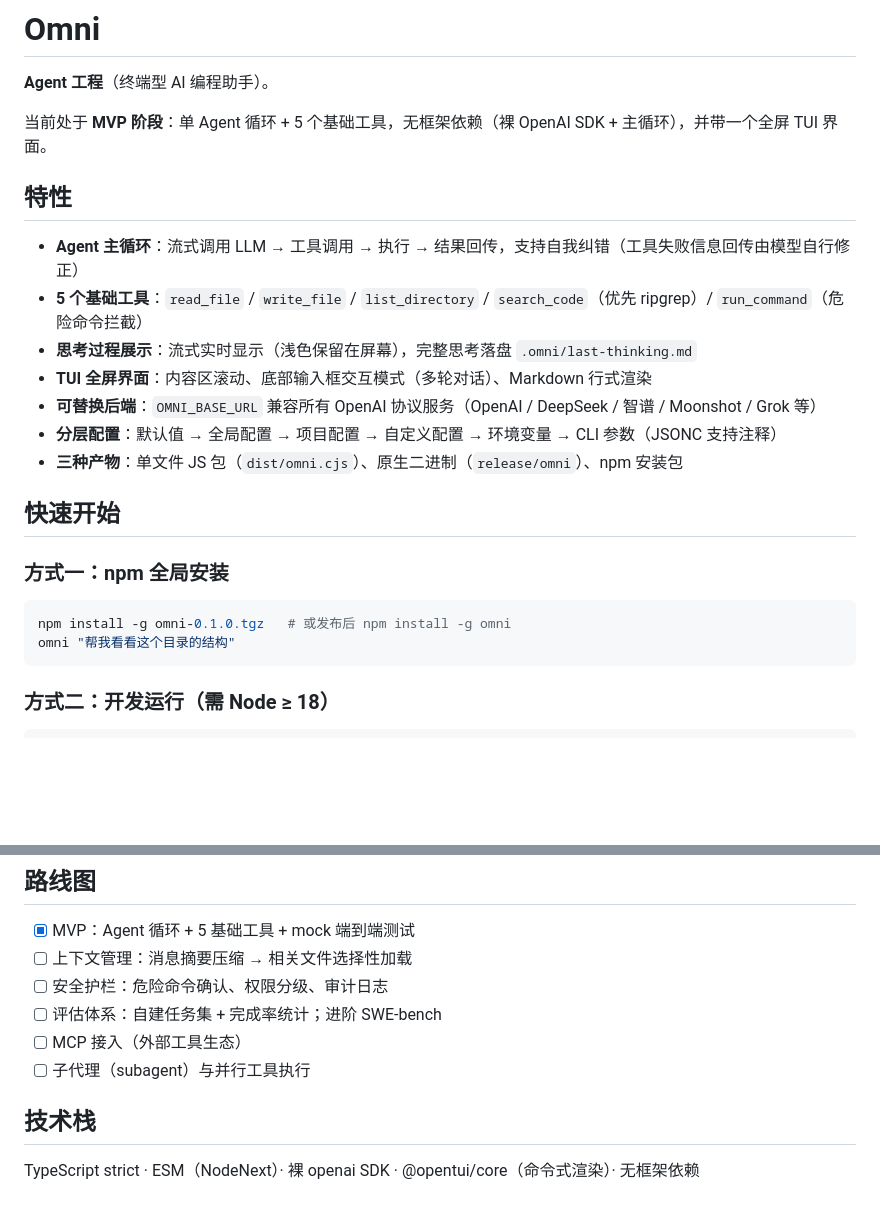
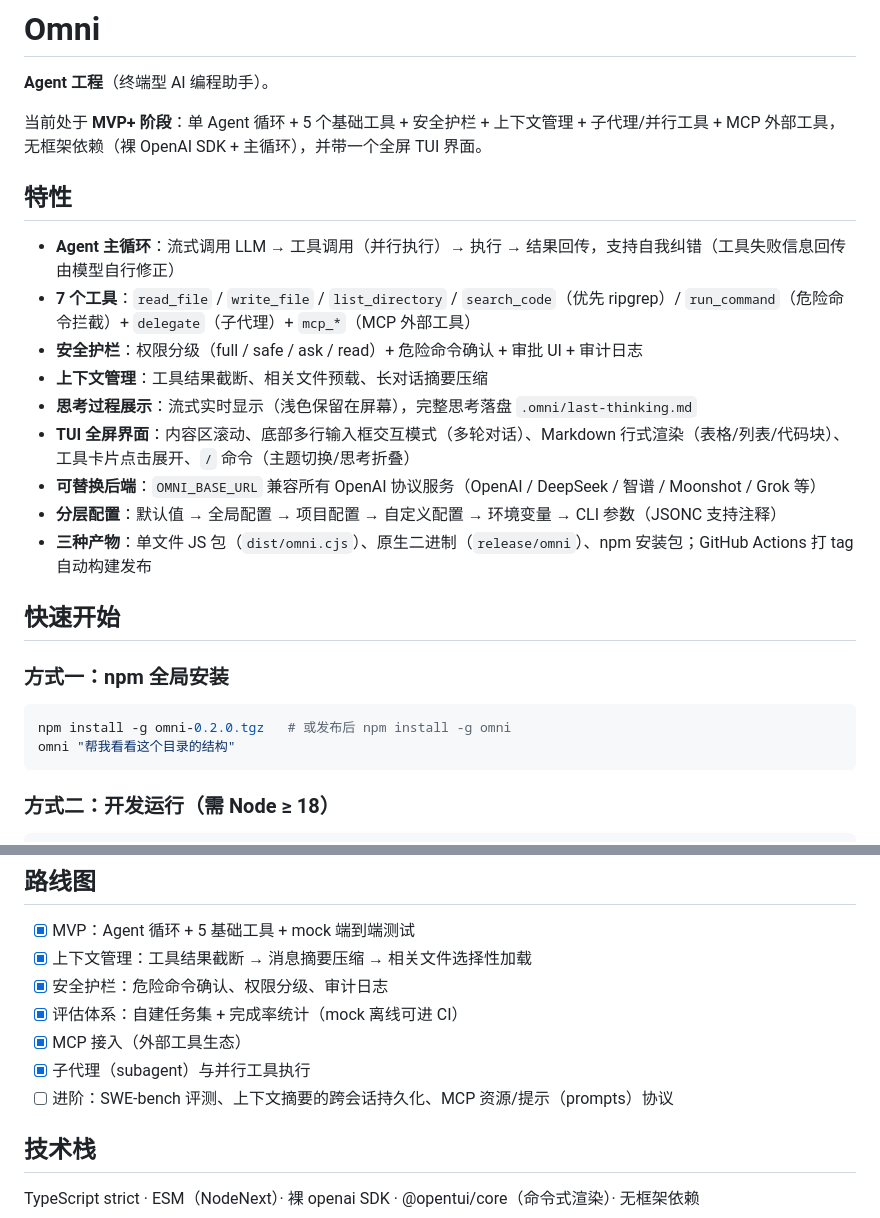
Before and after one commit to jacksonon/omni, a Markdown page: README.md, 2 parts joined by grey strips. Rendered like a GitHub page; blank space fills up the shorter version.

````diff
--- a/README.md
+++ b/README.md
@@ -2,24 +2,26 @@
 
 **Agent 工程**（终端型 AI 编程助手）。
 
-当前处于 **MVP 阶段**：单 Agent 循环 + 5 个基础工具，无框架依赖（裸 OpenAI SDK + 主循环），并带一个全屏 TUI 界面。
+当前处于 **MVP+ 阶段**：单 Agent 循环 + 5 个基础工具 + 安全护栏 + 上下文管理 + 子代理/并行工具 + MCP 外部工具，无框架依赖（裸 OpenAI SDK + 主循环），并带一个全屏 TUI 界面。
 
 ## 特性
 
-- **Agent 主循环**：流式调用 LLM → 工具调用 → 执行 → 结果回传，支持自我纠错（工具失败信息回传由模型自行修正）
-- **5 个基础工具**：`read_file` / `write_file` / `list_directory` / `search_code`（优先 ripgrep）/ `run_command`（危险命令拦截）
+- **Agent 主循环**：流式调用 LLM → 工具调用（并行执行）→ 执行 → 结果回传，支持自我纠错（工具失败信息回传由模型自行修正）
+- **7 个工具**：`read_file` / `write_file` / `list_directory` / `search_code`（优先 ripgrep）/ `run_command`（危险命令拦截）+ `delegate`（子代理）+ `mcp_*`（MCP 外部工具）
+- **安全护栏**：权限分级（full / safe / ask / read）+ 危险命令确认 + 审批 UI + 审计日志
+- **上下文管理**：工具结果截断、相关文件预载、长对话摘要压缩
 - **思考过程展示**：流式实时显示（浅色保留在屏幕），完整思考落盘 `.omni/last-thinking.md`
-- **TUI 全屏界面**：内容区滚动、底部输入框交互模式（多轮对话）、Markdown 行式渲染
+- **TUI 全屏界面**：内容区滚动、底部多行输入框交互模式（多轮对话）、Markdown 行式渲染（表格/列表/代码块）、工具卡片点击展开、`/` 命令（主题切换/思考折叠）
 - **可替换后端**：`OMNI_BASE_URL` 兼容所有 OpenAI 协议服务（OpenAI / DeepSeek / 智谱 / Moonshot / Grok 等）
 - **分层配置**：默认值 → 全局配置 → 项目配置 → 自定义配置 → 环境变量 → CLI 参数（JSONC 支持注释）
-- **三种产物**：单文件 JS 包（`dist/omni.cjs`）、原生二进制（`release/omni`）、npm 安装包
+- **三种产物**：单文件 JS 包（`dist/omni.cjs`）、原生二进制（`release/omni`）、npm 安装包；GitHub Actions 打 tag 自动构建发布
 
 ## 快速开始
 
 ### 方式一：npm 全局安装
 
 ```bash
-npm install -g omni-0.1.0.tgz   # 或发布后 npm install -g omni
+npm install -g omni-0.2.0.tgz   # 或发布后 npm install -g omni
 omni "帮我看看这个目录的结构"
 ```
 
@@ -112,11 +142,12 @@ npm run tui:snapshot          # TUI 快照验证
 ## 路线图
 
 - [x] MVP：Agent 循环 + 5 基础工具 + mock 端到端测试
-- [ ] 上下文管理：消息摘要压缩 → 相关文件选择性加载
-- [ ] 安全护栏：危险命令确认、权限分级、审计日志
-- [ ] 评估体系：自建任务集 + 完成率统计；进阶 SWE-bench
-- [ ] MCP 接入（外部工具生态）
-- [ ] 子代理（subagent）与并行工具执行
+- [x] 上下文管理：工具结果截断 → 消息摘要压缩 → 相关文件选择性加载
+- [x] 安全护栏：危险命令确认、权限分级、审计日志
+- [x] 评估体系：自建任务集 + 完成率统计（mock 离线可进 CI）
+- [x] MCP 接入（外部工具生态）
+- [x] 子代理（subagent）与并行工具执行
+- [ ] 进阶：SWE-bench 评测、上下文摘要的跨会话持久化、MCP 资源/提示（prompts）协议
 
 ## 技术栈
 
````
Also changed, not shown: other parts of README.md (+38 -10 lines).
